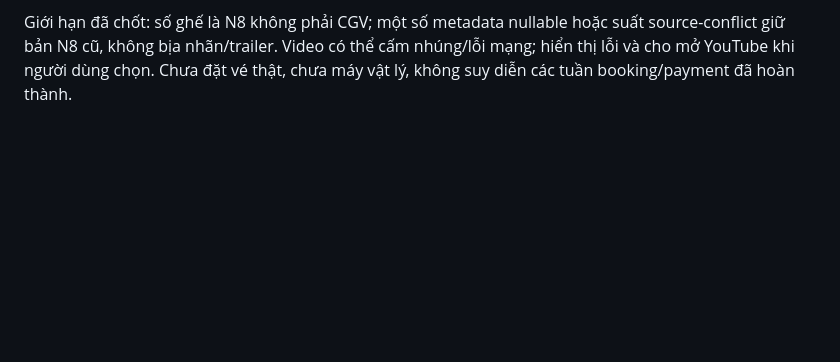
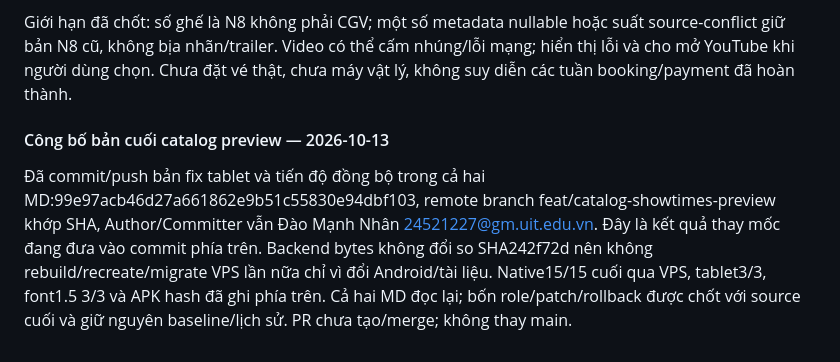
Before and after one commit to Tonyisded/N8_Cineplex-Project, a Markdown page: AGENTS.md, the part around the change. Rendered like a GitHub page; blank space fills up the shorter version.

Commit message:
docs: record verified catalog preview publication

```diff
--- a/AGENTS.md
+++ b/AGENTS.md
@@ -1558,3 +1558,8 @@ Trạng thái tính năng: **Hoàn thành local/VPS/Android**, thay các mốc
 - BASELINE/MODIFIED/ROLLBACK cùng preview-check.mjs và input đã ghi ở mục trước, đềuexit0; rollback nguồn trên bản sao159 bytes/hash pristine, không restore DB. Cùng4 role ngoài repo được refresh/reopen/kiểm tra patch với source cuối, giữ mọi mode/baseline cũ.
 
 Giới hạn đã chốt: số ghế là N8 không phải CGV; một số metadata nullable hoặc suất source-conflict giữ bản N8 cũ, không bịa nhãn/trailer. Video có thể cấm nhúng/lỗi mạng; hiển thị lỗi và cho mở YouTube khi người dùng chọn. Chưa đặt vé thật, chưa máy vật lý, không suy diễn các tuần booking/payment đã hoàn thành.
+
+
+#### Công bố bản cuối catalog preview — 2026-10-13
+
+Đã commit/push bản fix tablet và tiến độ đồng bộ trong cả hai MD:99e97acb46d27a661862e9b51c55830e94dbf103, remote branch feat/catalog-showtimes-preview khớp SHA, Author/Committer vẫn Đào Mạnh Nhân <24521227@gm.uit.edu.vn>. Đây là kết quả thay mốc đang đưa vào commit phía trên. Backend bytes không đổi so SHA242f72d nên không rebuild/recreate/migrate VPS lần nữa chỉ vì đổi Android/tài liệu. Native15/15 cuối qua VPS, tablet3/3, font1.5 3/3 và APK hash đã ghi phía trên. Cả hai MD đọc lại; bốn role/patch/rollback được chốt với source cuối và giữ nguyên baseline/lịch sử. PR chưa tạo/merge; không thay main.
```
Also changed, not shown: N8_Cineplex_Plan.md (+5 -0 lines).
